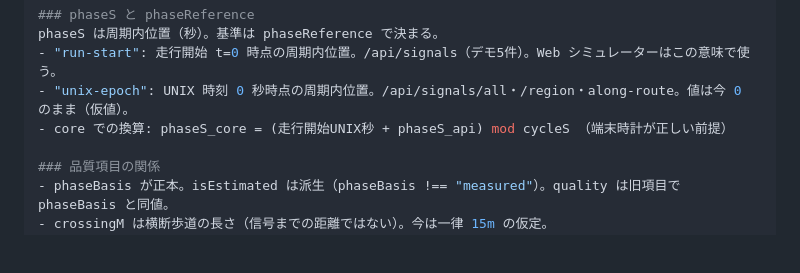
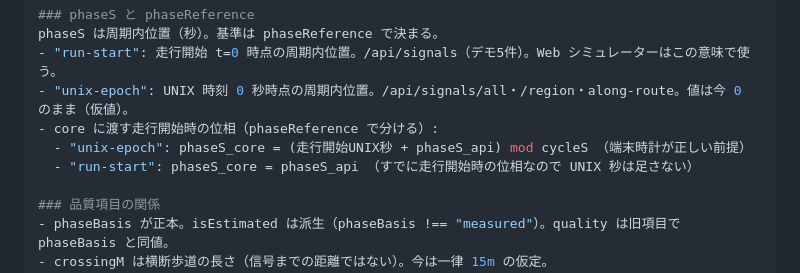
Before and after one commit to cocoa6078/sp_2601, a Markdown page: backend/README.md, the part around the change. Drawn GitHub-style; blank space fills up the shorter version.

Commit message:
docs(backend): phaseS の換算式を phaseReference 別に書き分け
- unix-epoch は (走行開始UNIX秒 + phaseS) mod cycleS、run-start は phaseS をそのまま使うと明記

Co-Authored-By: Claude Opus 5.5 <noreply@anthropic.com>

```diff
--- a/backend/README.md
+++ b/backend/README.md
@@ -88,7 +88,9 @@ cd backend && npm test（node:test。app を空きポートで listen して検
 phaseS は周期内位置（秒）。基準は phaseReference で決まる。
 - "run-start": 走行開始 t=0 時点の周期内位置。/api/signals（デモ5件）。Web シミュレーターはこの意味で使う。
 - "unix-epoch": UNIX 時刻 0 秒時点の周期内位置。/api/signals/all・/region・along-route。値は今 0 のまま（仮値）。
-- core での換算: phaseS_core = (走行開始UNIX秒 + phaseS_api) mod cycleS （端末時計が正しい前提）
+- core に渡す走行開始時の位相（phaseReference で分ける）:
+  - "unix-epoch": phaseS_core = (走行開始UNIX秒 + phaseS_api) mod cycleS （端末時計が正しい前提）
+  - "run-start": phaseS_core = phaseS_api （すでに走行開始時の位相なので UNIX 秒は足さない）
 
 ### 品質項目の関係
 - phaseBasis が正本。isEstimated は派生（phaseBasis !== "measured"）。quality は旧項目で phaseBasis と同値。
```
